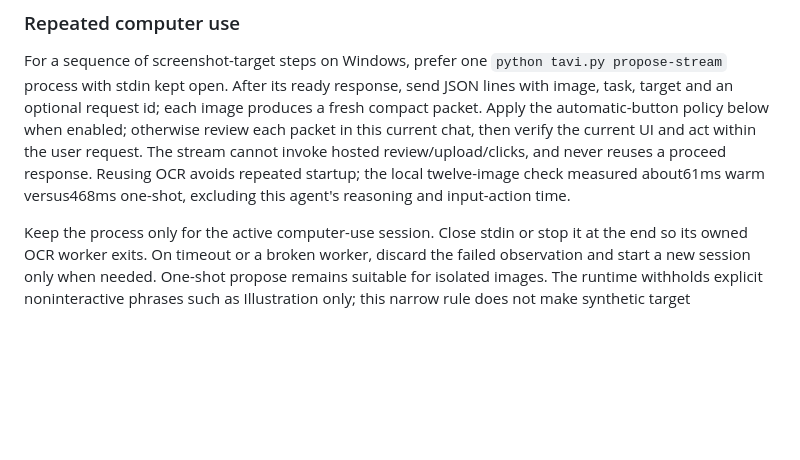
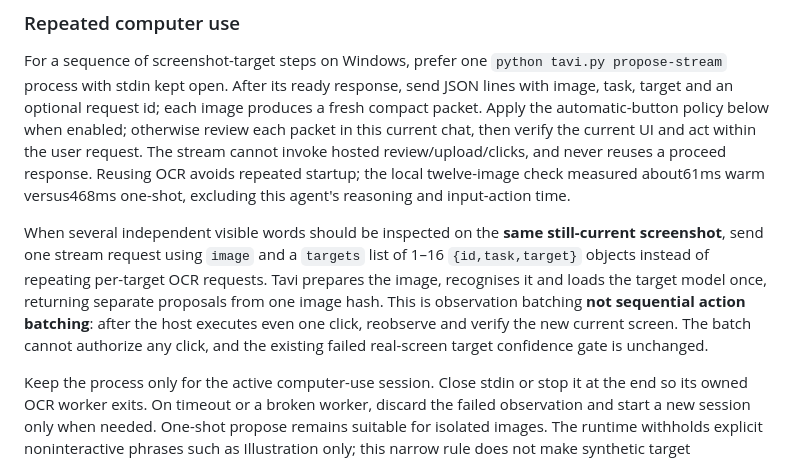
Before and after one commit to marceli1404/tavi, a Markdown page: codex-skill/SKILL.md, the part around the change. GitHub-like rendering; blank space fills up the shorter version.

Commit message:
docs(skill): prefer one fresh OCR observation for several current-screen targets

```diff
--- a/codex-skill/SKILL.md
+++ b/codex-skill/SKILL.md
@@ -84,6 +84,16 @@ Use the driver's supported screenshot-to-file path without emitting an image whe
 ### Repeated computer use
 
 For a sequence of screenshot-target steps on Windows, prefer one `python tavi.py propose-stream` process with stdin kept open. After its ready response, send JSON lines with image, task, target and an optional request id; each image produces a fresh compact packet. Apply the automatic-button policy below when enabled; otherwise review each packet in this current chat, then verify the current UI and act within the user request. The stream cannot invoke hosted review/upload/clicks, and never reuses a proceed response. Reusing OCR avoids repeated startup; the local twelve-image check measured about61ms warm versus468ms one-shot, excluding this agent's reasoning and input-action time.
+
+When several independent visible words should be inspected on the
+**same still-current screenshot**, send one stream request using `image`
+and a `targets` list of 1–16 `{id,task,target}` objects instead of
+repeating per-target OCR requests. Tavi prepares the image, recognises it
+and loads the target model once, returning separate proposals from one
+image hash. This is observation batching **not sequential action
+batching**: after the host executes even one click, reobserve and verify
+the new current screen. The batch cannot authorize any click, and the
+existing failed real-screen target confidence gate is unchanged.
 
 Keep the process only for the active computer-use session. Close stdin or stop it at the end so its owned OCR worker exits. On timeout or a broken worker, discard the failed observation and start a new session only when needed. One-shot propose remains suitable for isolated images. The runtime withholds explicit noninteractive phrases such as Illustration only; this narrow rule does not make synthetic target percentages field-validated. See Features-v0.12.md for protocol and limits.
 
```
